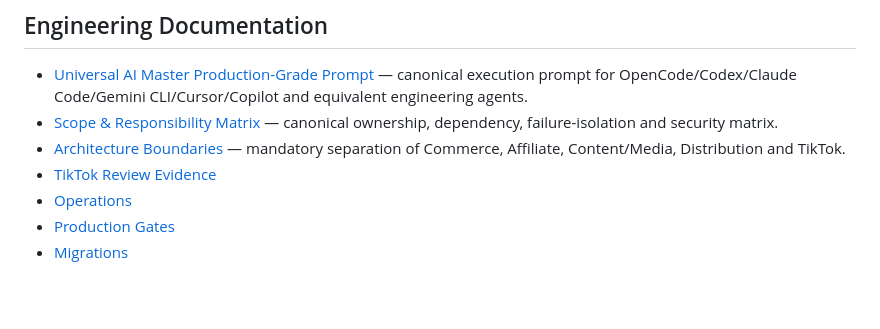
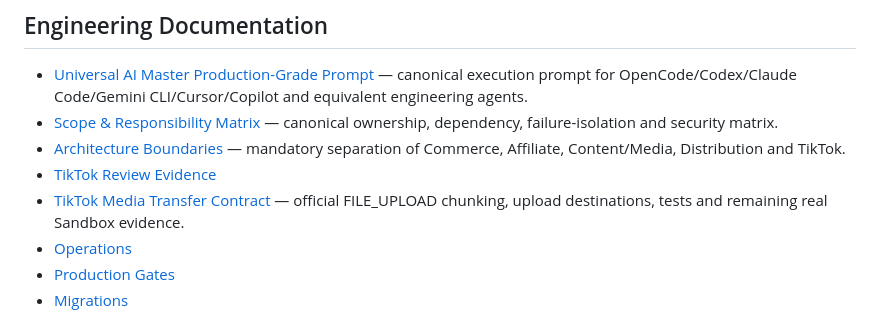
Before and after one commit to cvsz/zTTato-Platform, a Markdown page: README.md, the part around the change. Drawn GitHub-style; blank space fills up the shorter version.

Commit message:
docs: link verified TikTok media transfer contract

```diff
--- a/README.md
+++ b/README.md
@@ -40,6 +40,7 @@ Affiliate Analytics
 - [Scope & Responsibility Matrix](docs/SCOPE_AND_RESPONSIBILITY_MATRIX.md) — canonical ownership, dependency, failure-isolation and security matrix.
 - [Architecture Boundaries](docs/ARCHITECTURE_BOUNDARIES.md) — mandatory separation of Commerce, Affiliate, Content/Media, Distribution and TikTok.
 - [TikTok Review Evidence](docs/TIKTOK_REVIEW.md)
+- [TikTok Media Transfer Contract](docs/TIKTOK_MEDIA_TRANSFER.md) — official FILE_UPLOAD chunking, upload destinations, tests and remaining real Sandbox evidence.
 - [Operations](docs/OPERATIONS.md)
 - [Production Gates](docs/PRODUCTION_GATES.md)
 - [Migrations](docs/MIGRATIONS.md)
```
